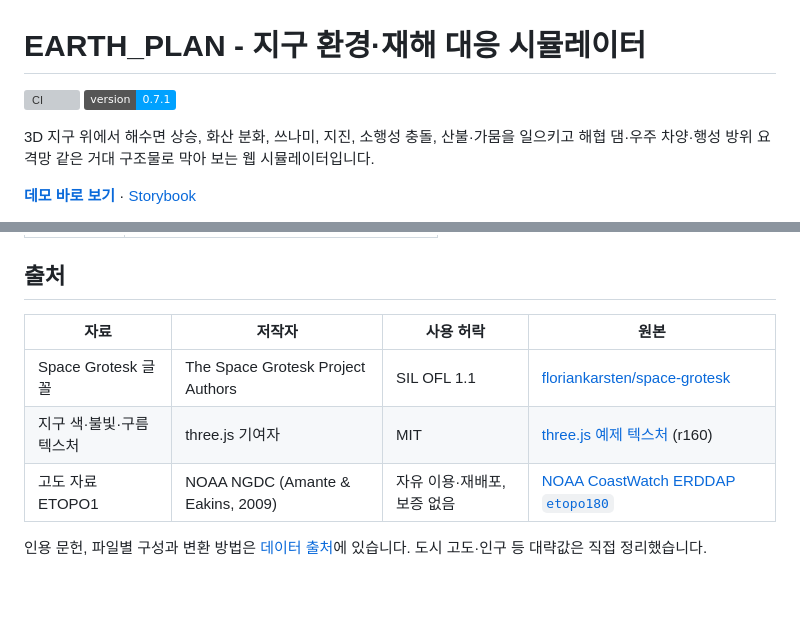
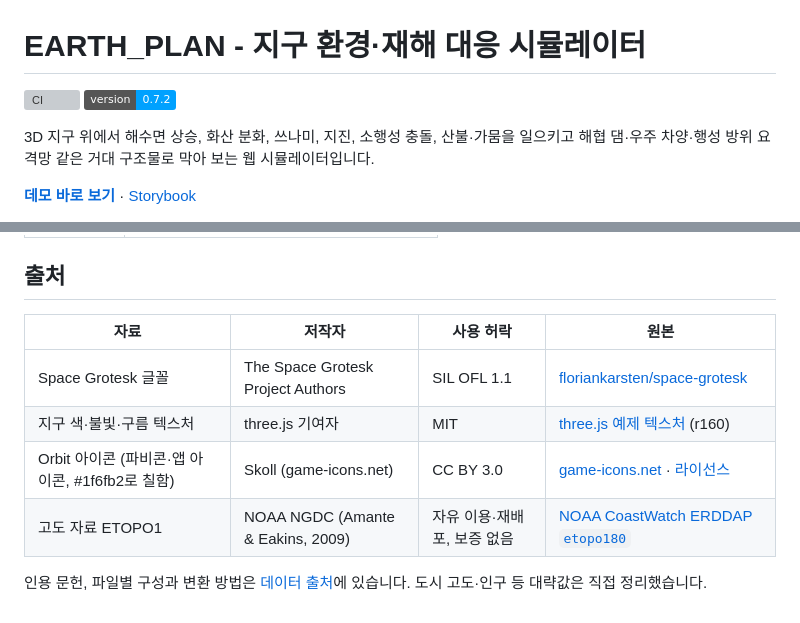
Before and after one commit to ryushin01/EARTH_PLAN, a Markdown page: README.md, 2 parts joined by grey strips. Drawn GitHub-style; badges without logos; grey boxes are pictures that could not be loaded.

Commit message:
feat: 파비콘·앱 아이콘을 궤도 아이콘으로 (0.7.2) (#17)
- favicon.svg(벡터), apple-touch-icon.png(180, 검은 바탕), 설치 아이콘 192·512, 마스커블 512
- 아이콘: game-icons.net의 Skoll “Orbit”(CC BY 3.0, #1f6fb2로 칠함), README 출처 표에 더함

```diff
--- a/README.md
+++ b/README.md
@@ -1,7 +1,7 @@
 # EARTH_PLAN - 지구 환경·재해 대응 시뮬레이터
 
 [![CI](https://github.com/ryushin01/EARTH_PLAN/actions/workflows/ci.yml/badge.svg)](https://github.com/ryushin01/EARTH_PLAN/actions/workflows/ci.yml)
-![version](https://img.shields.io/badge/version-0.7.1-00a1ff)
+![version](https://img.shields.io/badge/version-0.7.2-00a1ff)
 
 3D 지구 위에서 해수면 상승, 화산 분화, 쓰나미, 지진, 소행성 충돌, 산불·가뭄을 일으키고 해협 댐·우주 차양·행성 방위 요격망 같은 거대 구조물로 막아 보는 웹 시뮬레이터입니다.
 
@@ -122,10 +122,11 @@ src/
 
 ## 출처
 
-| 자료                     | 저작자                            | 사용 허락                   | 원본                                                                                                  |
-| ------------------------ | --------------------------------- | --------------------------- | ----------------------------------------------------------------------------------------------------- |
-| Space Grotesk 글꼴       | The Space Grotesk Project Authors | SIL OFL 1.1                 | [floriankarsten/space-grotesk](https://github.com/floriankarsten/space-grotesk)                       |
-| 지구 색·불빛·구름 텍스처 | three.js 기여자                   | MIT                         | [three.js 예제 텍스처](https://github.com/mrdoob/three.js/tree/r160/examples/textures/planets) (r160) |
-| 고도 자료 ETOPO1         | NOAA NGDC (Amante & Eakins, 2009) | 자유 이용·재배포, 보증 없음 | [NOAA CoastWatch ERDDAP `etopo180`](https://coastwatch.pfeg.noaa.gov/erddap/griddap/etopo180.html)    |
+| 자료                                            | 저작자                            | 사용 허락                   | 원본                                                                                                                     |
+| ----------------------------------------------- | --------------------------------- | --------------------------- | ------------------------------------------------------------------------------------------------------------------------ |
+| Space Grotesk 글꼴                              | The Space Grotesk Project Authors | SIL OFL 1.1                 | [floriankarsten/space-grotesk](https://github.com/floriankarsten/space-grotesk)                                          |
+| 지구 색·불빛·구름 텍스처                        | three.js 기여자                   | MIT                         | [three.js 예제 텍스처](https://github.com/mrdoob/three.js/tree/r160/examples/textures/planets) (r160)                    |
+| Orbit 아이콘 (파비콘·앱 아이콘, #1f6fb2로 칠함) | Skoll (game-icons.net)            | CC BY 3.0                   | [game-icons.net](https://game-icons.net/1x1/skoll/orbit.html) · [라이선스](https://creativecommons.org/licenses/by/3.0/) |
+| 고도 자료 ETOPO1                                | NOAA NGDC (Amante & Eakins, 2009) | 자유 이용·재배포, 보증 없음 | [NOAA CoastWatch ERDDAP `etopo180`](https://coastwatch.pfeg.noaa.gov/erddap/griddap/etopo180.html)                       |
 
 인용 문헌, 파일별 구성과 변환 방법은 [데이터 출처](docs/data-sources.md)에 있습니다. 도시 고도·인구 등 대략값은 직접 정리했습니다.
```
Also changed, not shown: CHANGELOG.md (+5 -0 lines), public/apple-touch-icon.png, public/icon-192.png, public/icon-512.png, public/icon-maskable-512.png, 2 other files.
